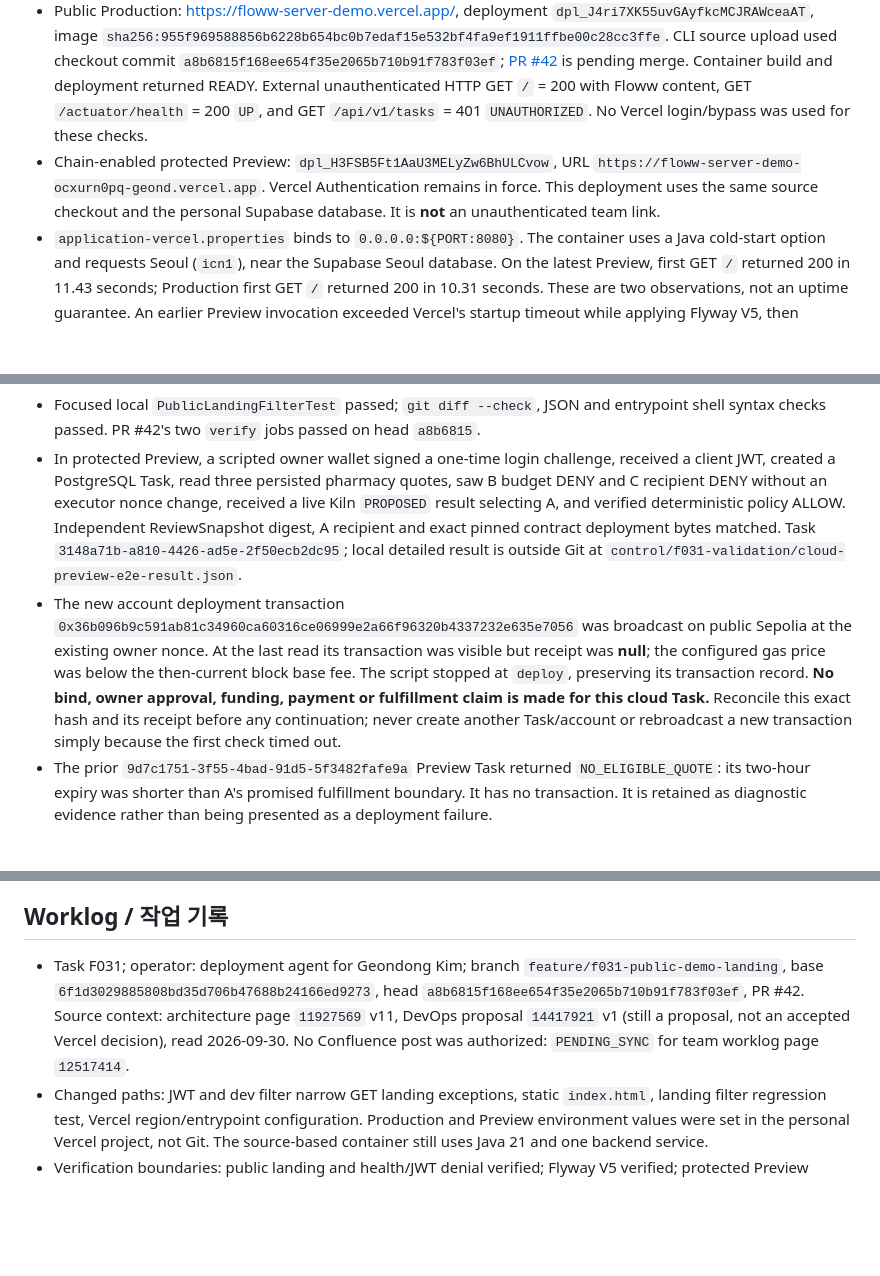
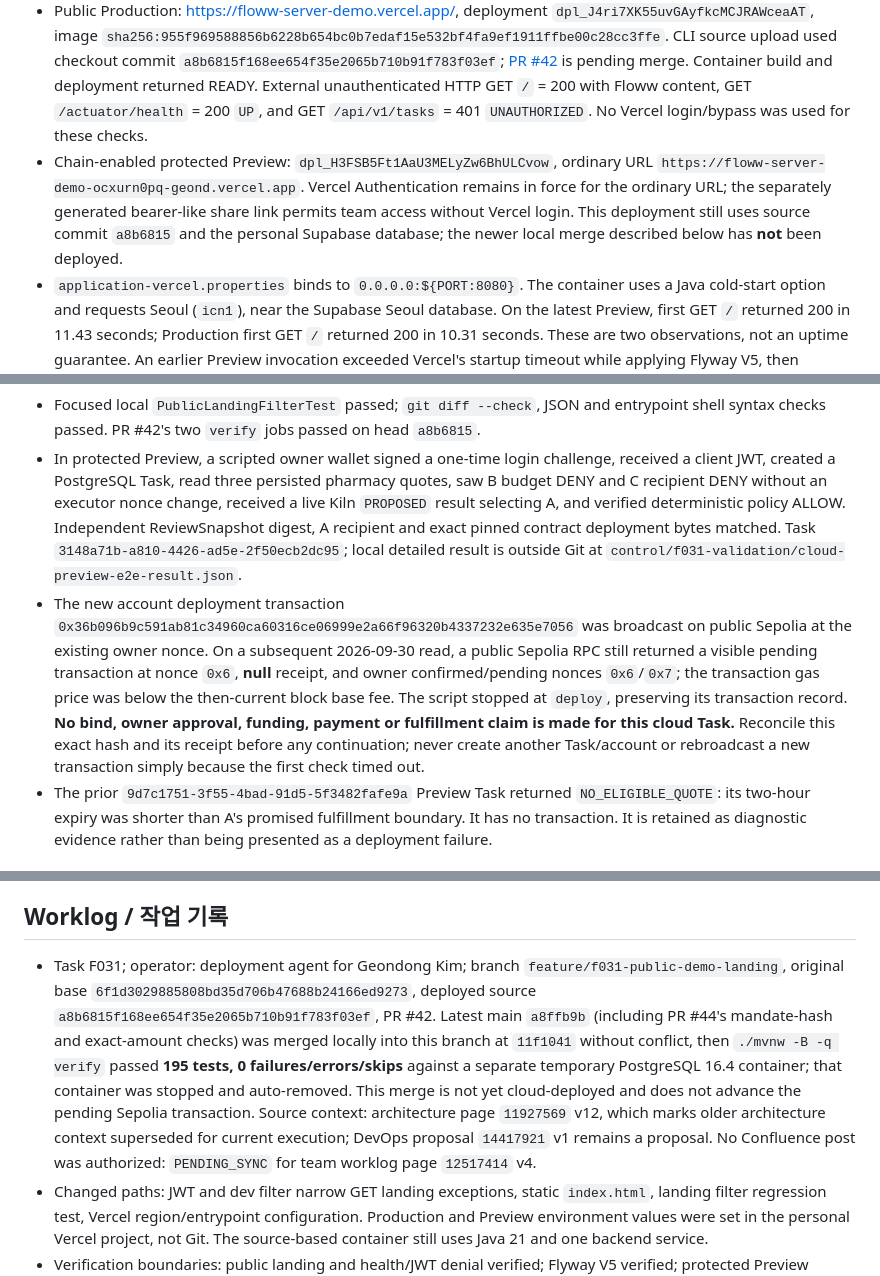
Before and after one commit to web5five/Floww_Server, a Markdown page: reports/F031_VERCEL_RELEASE_20260930.md, 3 parts joined by grey strips. Drawn GitHub-style; blank space fills up the shorter version.

Commit message:
docs(f031): record latest main validation and pending chain tx

```diff
--- a/reports/F031_VERCEL_RELEASE_20260930.md
+++ b/reports/F031_VERCEL_RELEASE_20260930.md
@@ -6,7 +6,7 @@ Status at 2026-09-30 04:53 KST: **public informational backend and mock-data fro
 
 - One backend project on personal Vercel Hobby: `geond/floww-server-demo`, project `prj_bmQDw5hTZQVe5V0vDj4MPXYaolRZ`. A/B/C are three simulated merchant identities inside that one service; there are no merchant-specific cloud deployments.
 - Public Production: [https://floww-server-demo.vercel.app/](https://floww-server-demo.vercel.app/), deployment `dpl_J4ri7XK55uvGAyfkcMCJRAWceaAT`, image `sha256:955f969588856b6228b654bc0b7edaf15e532bf4fa9ef1911ffbe00c28cc3ffe`. CLI source upload used checkout commit `a8b6815f168ee654f35e2065b710b91f783f03ef`; [PR #42](https://github.com/web5five/Floww_Server/pull/42) is pending merge. Container build and deployment returned READY. External unauthenticated HTTP GET `/` = 200 with Floww content, GET `/actuator/health` = 200 `UP`, and GET `/api/v1/tasks` = 401 `UNAUTHORIZED`. No Vercel login/bypass was used for these checks.
-- Chain-enabled protected Preview: `dpl_H3FSB5Ft1AaU3MELyZw6BhULCvow`, URL `https://floww-server-demo-ocxurn0pq-geond.vercel.app`. Vercel Authentication remains in force. This deployment uses the same source checkout and the personal Supabase database. It is **not** an unauthenticated team link.
+- Chain-enabled protected Preview: `dpl_H3FSB5Ft1AaU3MELyZw6BhULCvow`, ordinary URL `https://floww-server-demo-ocxurn0pq-geond.vercel.app`. Vercel Authentication remains in force for the ordinary URL; the separately generated bearer-like share link permits team access without Vercel login. This deployment still uses source commit `a8b6815` and the personal Supabase database; the newer local merge described below has **not** been deployed.
 - `application-vercel.properties` binds to `0.0.0.0:${PORT:8080}`. The container uses a Java cold-start option and requests Seoul (`icn1`), near the Supabase Seoul database. On the latest Preview, first GET `/` returned 200 in 11.43 seconds; Production first GET `/` returned 200 in 10.31 seconds. These are two observations, not an uptime guarantee. An earlier Preview invocation exceeded Vercel's startup timeout while applying Flyway V5, then succeeded on the next cold start.
 
 ## Data and function boundaries / 데이터·기능 경계
@@ -20,7 +20,7 @@ Status at 2026-09-30 04:53 KST: **public informational backend and mock-data fro
 
 - Focused local `PublicLandingFilterTest` passed; `git diff --check`, JSON and entrypoint shell syntax checks passed. PR #42's two `verify` jobs passed on head `a8b6815`.
 - In protected Preview, a scripted owner wallet signed a one-time login challenge, received a client JWT, created a PostgreSQL Task, read three persisted pharmacy quotes, saw B budget DENY and C recipient DENY without an executor nonce change, received a live Kiln `PROPOSED` result selecting A, and verified deterministic policy ALLOW. Independent ReviewSnapshot digest, A recipient and exact pinned contract deployment bytes matched. Task `3148a71b-a810-4426-ad5e-2f50ecb2dc95`; local detailed result is outside Git at `control/f031-validation/cloud-preview-e2e-result.json`.
-- The new account deployment transaction `0x36b096b9c591ab81c34960ca60316ce06999e2a66f96320b4337232e635e7056` was broadcast on public Sepolia at the existing owner nonce. At the last read its transaction was visible but receipt was **null**; the configured gas price was below the then-current block base fee. The script stopped at `deploy`, preserving its transaction record. **No bind, owner approval, funding, payment or fulfillment claim is made for this cloud Task.** Reconcile this exact hash and its receipt before any continuation; never create another Task/account or rebroadcast a new transaction simply because the first check timed out.
+- The new account deployment transaction `0x36b096b9c591ab81c34960ca60316ce06999e2a66f96320b4337232e635e7056` was broadcast on public Sepolia at the existing owner nonce. On a subsequent 2026-09-30 read, a public Sepolia RPC still returned a visible pending transaction at nonce `0x6`, **null** receipt, and owner confirmed/pending nonces `0x6`/`0x7`; the transaction gas price was below the then-current block base fee. The script stopped at `deploy`, preserving its transaction record. **No bind, owner approval, funding, payment or fulfillment claim is made for this cloud Task.** Reconcile this exact hash and its receipt before any continuation; never create another Task/account or rebroadcast a new transaction simply because the first check timed out.
 - The prior `9d7c1751-3f55-4bad-91d5-5f3482fafe9a` Preview Task returned `NO_ELIGIBLE_QUOTE`: its two-hour expiry was shorter than A's promised fulfillment boundary. It has no transaction. It is retained as diagnostic evidence rather than being presented as a deployment failure.
 
 ## Team access and cost decision / 팀 접근·비용 결정
@@ -31,7 +31,7 @@ Status at 2026-09-30 04:53 KST: **public informational backend and mock-data fro
 
 ## Worklog / 작업 기록
 
-- Task F031; operator: deployment agent for Geondong Kim; branch `feature/f031-public-demo-landing`, base `6f1d3029885808bd35d706b47688b24166ed9273`, head `a8b6815f168ee654f35e2065b710b91f783f03ef`, PR #42. Source context: architecture page `11927569` v11, DevOps proposal `14417921` v1 (still a proposal, not an accepted Vercel decision), read 2026-09-30. No Confluence post was authorized: `PENDING_SYNC` for team worklog page `12517414`.
+- Task F031; operator: deployment agent for Geondong Kim; branch `feature/f031-public-demo-landing`, original base `6f1d3029885808bd35d706b47688b24166ed9273`, deployed source `a8b6815f168ee654f35e2065b710b91f783f03ef`, PR #42. Latest main `a8ffb9b` (including PR #44's mandate-hash and exact-amount checks) was merged locally into this branch at `11f1041` without conflict, then `./mvnw -B -q verify` passed **195 tests, 0 failures/errors/skips** against a separate temporary PostgreSQL 16.4 container; that container was stopped and auto-removed. This merge is not yet cloud-deployed and does not advance the pending Sepolia transaction. Source context: architecture page `11927569` v12, which marks older architecture context superseded for current execution; DevOps proposal `14417921` v1 remains a proposal. No Confluence post was authorized: `PENDING_SYNC` for team worklog page `12517414` v4.
 - Changed paths: JWT and dev filter narrow GET landing exceptions, static `index.html`, landing filter regression test, Vercel region/entrypoint configuration. Production and Preview environment values were set in the personal Vercel project, not Git. The source-based container still uses Java 21 and one backend service.
 - Verification boundaries: public landing and health/JWT denial verified; Flyway V5 verified; protected Preview wallet/quotes/live Kiln/policy/snapshot verified; cloud account deploy receipt and downstream chain completion **pending**; frontend/team-user acceptance **pending**. Agent-only review and CI are recorded, not teammate approval.
 
```
Also changed, not shown: other parts of reports/F031_VERCEL_RELEASE_20260930.md (+1 -1 lines).
